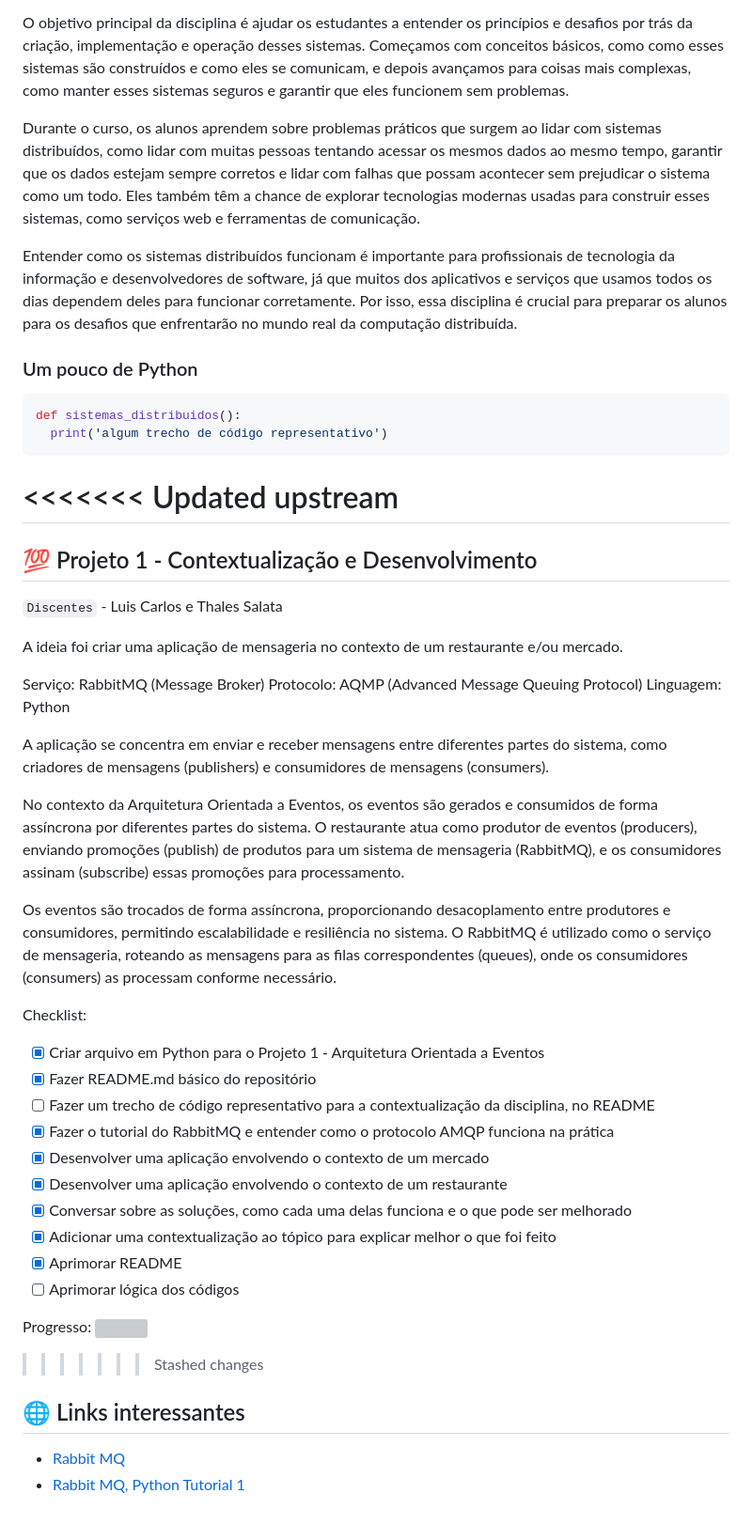
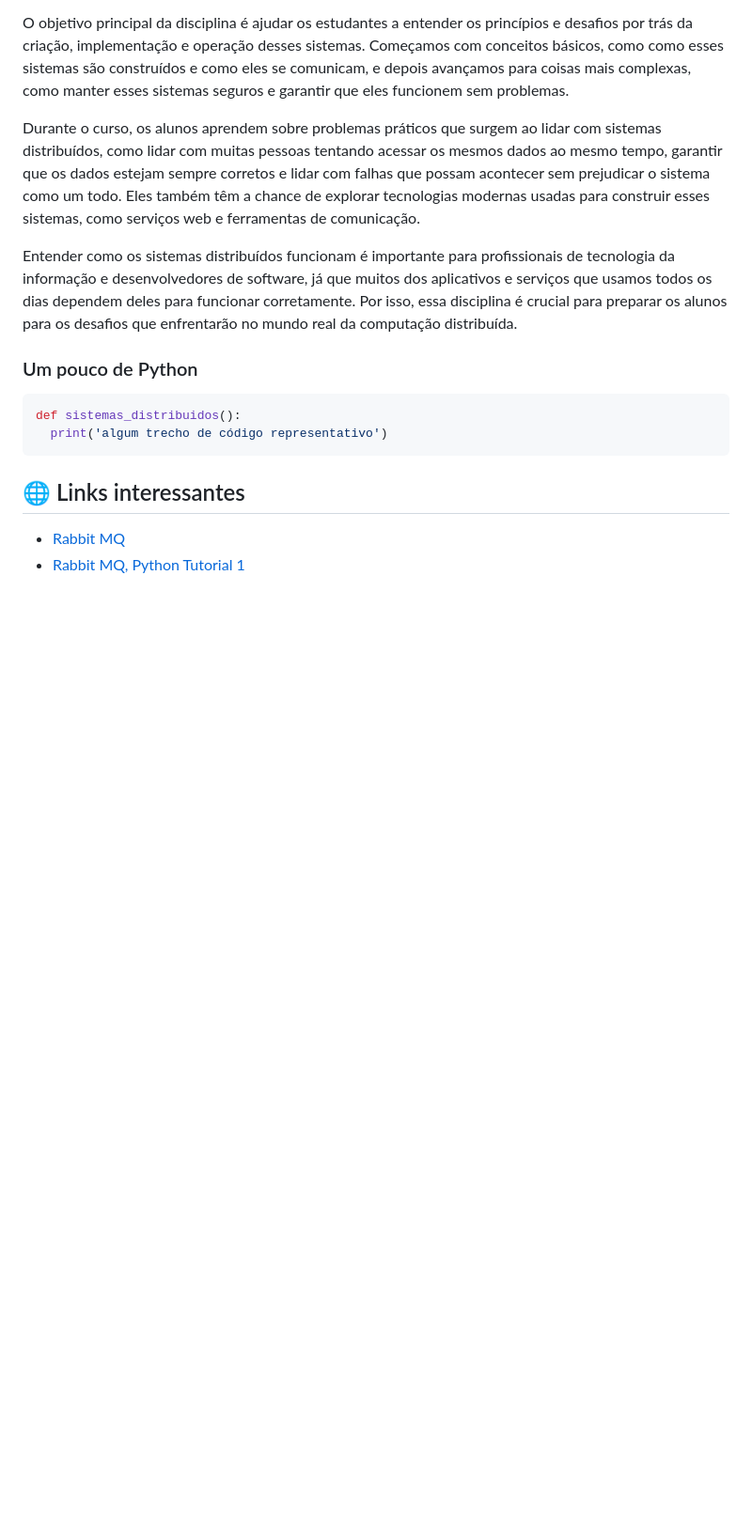
Before and after one commit to Taresu/Sistemas-Distribuidos, a Markdown page: README.md, the part around the change. Shown at 94% size. Drawn GitHub-style; folded sections open; blank space fills up the shorter version; grey boxes are pictures that could not be loaded.

Commit message:
Update README.md to clean duplicated informations

````diff
--- a/README.md
+++ b/README.md
@@ -33,40 +33,6 @@ Entender como os sistemas distribuídos funcionam é importante para profissiona
   ```
 </details>
 
-<<<<<<< Updated upstream
-=======
-## 💯 Projeto 1 - Contextualização e Desenvolvimento
-
-`Discentes` - Luis Carlos e Thales Salata
-
-A ideia foi criar uma aplicação de mensageria no contexto de um restaurante e/ou mercado.
-
-Serviço: RabbitMQ (Message Broker)
-Protocolo: AQMP (Advanced Message Queuing Protocol)
-Linguagem: Python
-
-A aplicação se concentra em enviar e receber mensagens entre diferentes partes do sistema, como criadores de mensagens (publishers) e consumidores de mensagens (consumers).
-
-No contexto da Arquitetura Orientada a Eventos, os eventos são gerados e consumidos de forma assíncrona por diferentes partes do sistema. O restaurante atua como produtor de eventos (producers), enviando promoções (publish) de produtos para um sistema de mensageria (RabbitMQ), e os consumidores assinam (subscribe) essas promoções para processamento.
-
-Os eventos são trocados de forma assíncrona, proporcionando desacoplamento entre produtores e consumidores, permitindo escalabilidade e resiliência no sistema. O RabbitMQ é utilizado como o serviço de mensageria, roteando as mensagens para as filas correspondentes (queues), onde os consumidores (consumers) as processam conforme necessário.
-
-Checklist:
-- [X] Criar arquivo em Python para o Projeto 1 - Arquitetura Orientada a Eventos
-- [X] Fazer README.md básico do repositório
-- [ ] Fazer um trecho de código representativo para a contextualização da disciplina, no README
-- [X] Fazer o tutorial do RabbitMQ e entender como o protocolo AMQP funciona na prática
-- [X] Desenvolver uma aplicação envolvendo o contexto de um mercado
-- [X] Desenvolver uma aplicação envolvendo o contexto de um restaurante
-- [X] Conversar sobre as soluções, como cada uma delas funciona e o que pode ser melhorado
-- [X] Adicionar uma contextualização ao tópico para explicar melhor o que foi feito
-- [X] Aprimorar README
-- [ ] Aprimorar lógica dos códigos
-
-Progresso:
-![](https://geps.dev/progress/85)
-
->>>>>>> Stashed changes
 ## 🌐 Links interessantes
 
 - [Rabbit MQ](https://www.rabbitmq.com/)
````
